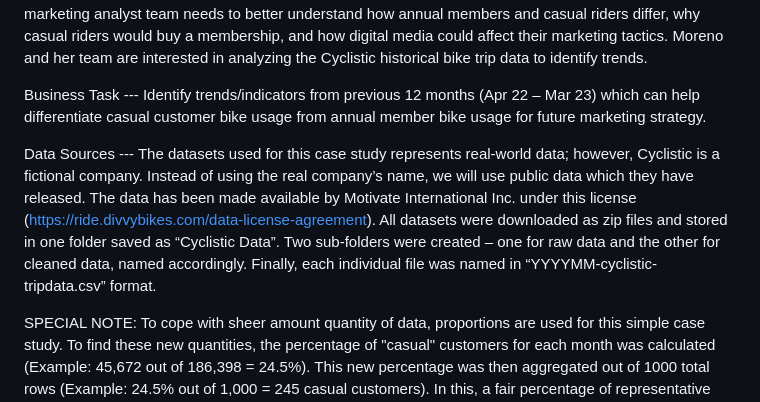
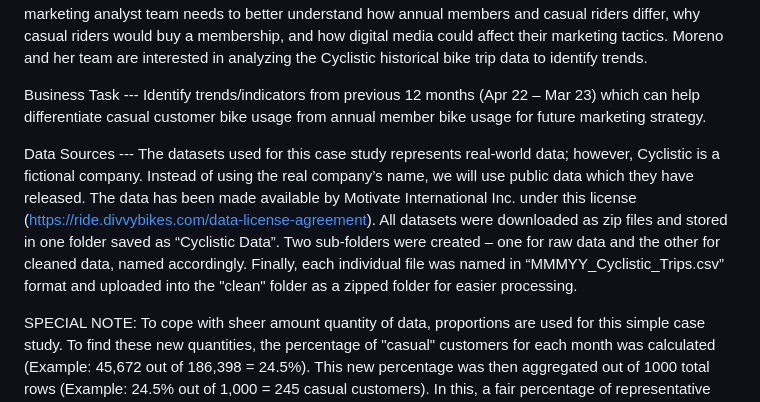
Before and after one commit to jacobgking48/Cyclistic-Data-Project---Google-Case-Study, a Markdown page: README.md, the part around the change. GitHub-like rendering.

```diff
--- a/README.md
+++ b/README.md
@@ -7,6 +7,6 @@ Business Task ---
 Identify trends/indicators from previous 12 months (Apr 22 – Mar 23) which can help differentiate casual customer bike usage from annual member bike usage for future marketing strategy.
 
 Data Sources ---
-The datasets used for this case study represents real-world data; however, Cyclistic is a fictional company.  Instead of using the real company’s name, we will use public data which they have released.  The data has been made available by Motivate International Inc. under this license (https://ride.divvybikes.com/data-license-agreement).  All datasets were downloaded as zip files and stored in one folder saved as “Cyclistic Data”.  Two sub-folders were created – one for raw data and the other for cleaned data, named accordingly.  Finally, each individual file was named in “YYYYMM-cyclistic-tripdata.csv” format.
+The datasets used for this case study represents real-world data; however, Cyclistic is a fictional company.  Instead of using the real company’s name, we will use public data which they have released.  The data has been made available by Motivate International Inc. under this license (https://ride.divvybikes.com/data-license-agreement).  All datasets were downloaded as zip files and stored in one folder saved as “Cyclistic Data”.  Two sub-folders were created – one for raw data and the other for cleaned data, named accordingly.  Finally, each individual file was named in “MMMYY_Cyclistic_Trips.csv” format and uploaded into the "clean" folder as a zipped folder for easier processing.
 
 SPECIAL NOTE: To cope with sheer amount quantity of data, proportions are used for this simple case study.  To find these new quantities, the percentage of "casual" customers for each month was calculated (Example: 45,672 out of 186,398 = 24.5%).  This new percentage was then aggregated out of 1000 total rows (Example: 24.5% out of 1,000 = 245 casual customers).  In this, a fair percentage of representative data is still present, without constant RAM limitation issues and software crashing.  Additionally, sheets were sorted by RIDE_ID first, allowing a complete random sampling, giving each data entry a fair chance of selection.
```
